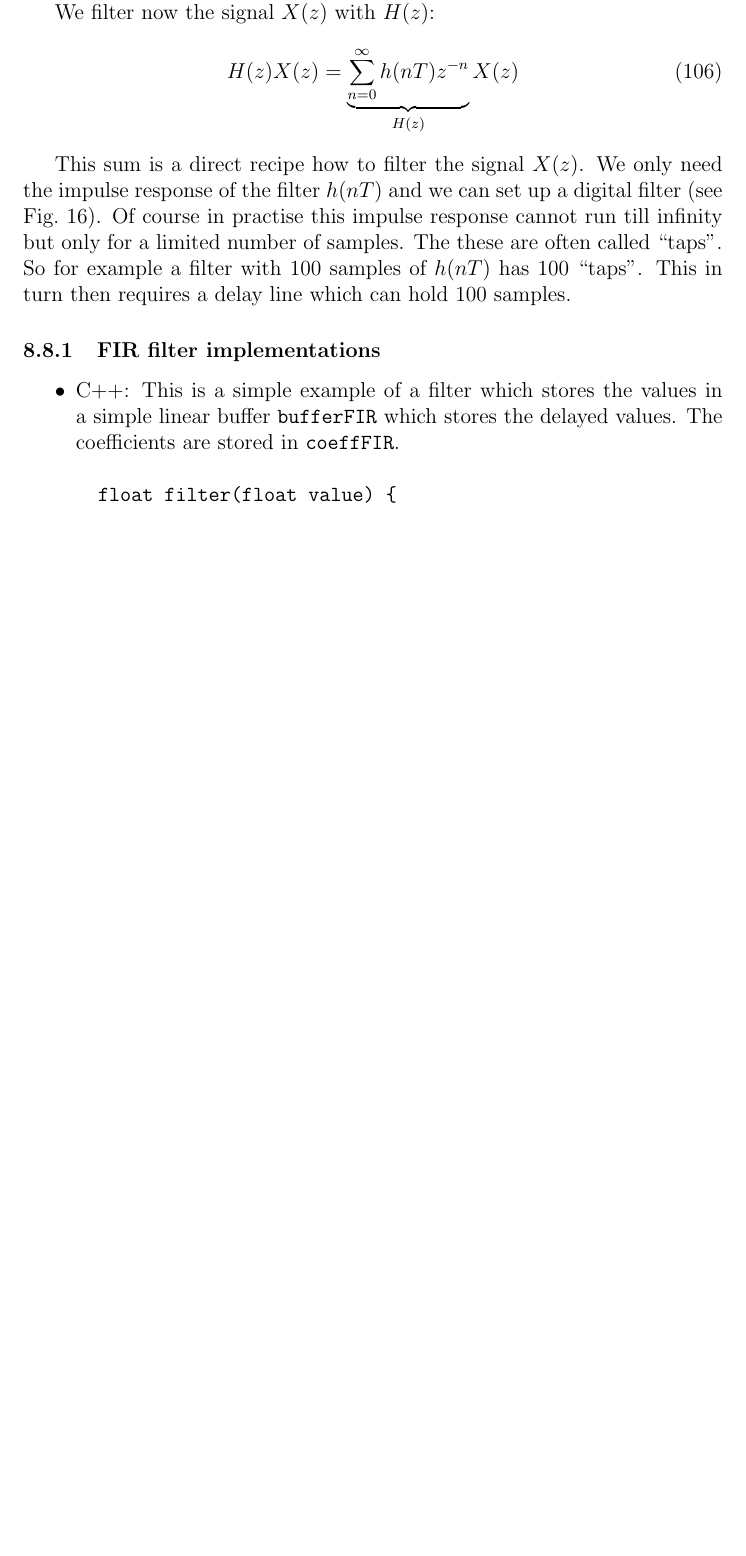
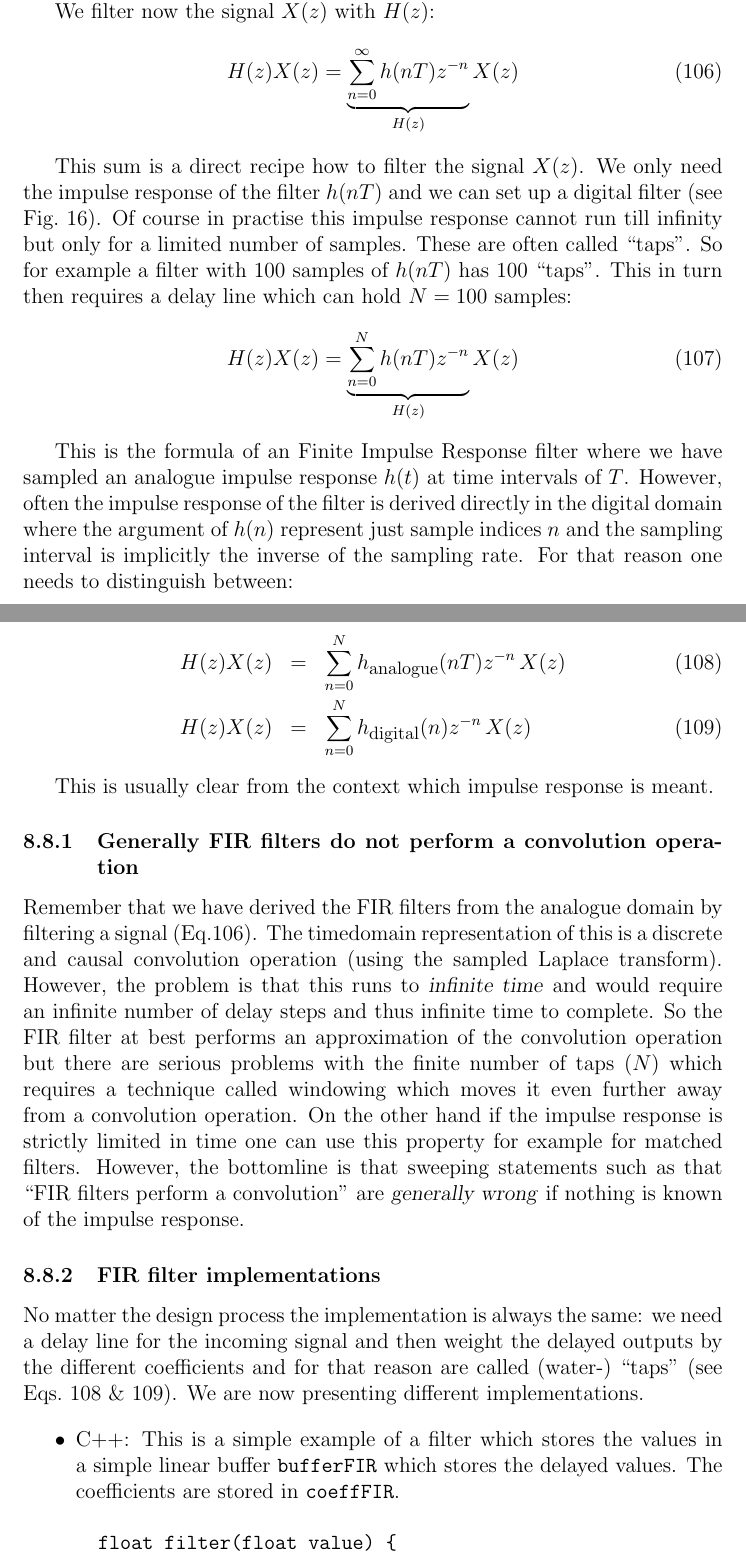
Before and after one commit to berndporr/digital_signal_processing, a LaTeX document (digital_signal_processing.tex): part of page 38 of 61 before the commit and two parts of pages 38 and 39 of 62 after it, the two joined at a grey line, cut so that both start at the same text, the shorter picture padded with empty space. Compiled offline with pdfLaTeX.

Commit message:
Made it more clear that there are two impulse responses.

```diff
--- a/digital_signal_processing.tex
+++ b/digital_signal_processing.tex
@@ -1474,22 +1474,62 @@ This is the z-transform of the impulse response $h(t)$ of the filter.
 
 We filter now the signal $X(z)$ with $H(z)$:
 \begin{equation}
-\label{FIRz}
-H(z)X(z)=\underbrace{\sum_{n=0}^\infty h(nT) z^{-n}}_{H(z)} X(z)
+H(z)X(z)=\underbrace{\sum_{n=0}^\infty h(nT) z^{-n}}_{H(z)} X(z) \label{notFIRyet}
 \end{equation}
 
 This sum is a direct recipe how to filter the signal $X(z)$. We only
 need the impulse response of the filter $h(nT)$ and we can
 set up a digital filter (see Fig.~\ref{FIRfilter}). Of course
 in practise this impulse response cannot run till infinity
-but only for a limited number of samples. The these are often
-called ``taps''. So for example a filter with 100 samples of $h(nT)$ has
-100 ``taps''. This in turn then requires a delay line which
-can hold 100 samples.
+but only for a limited number of samples. These are often
+called ``taps''. So for example a filter with $100$ samples of $h(nT)$ has
+$100$ ``taps''. This in turn then requires a delay line which
+can hold $N=100$ samples:
+\begin{equation}
+\label{FIRz}
+H(z)X(z)=\underbrace{\sum_{n=0}^N h(nT) z^{-n}}_{H(z)} X(z) \label{FIRfromAnalogue}
+\end{equation}
+
+This is the formula of an Finite Impulse Response filter where we have
+sampled an analogue impulse response $h(t)$ at time intervals of $T$.
+However, often the impulse response of the filter is derived directly
+in the digital domain where the argument of $h(n)$ represent just sample
+indices $n$ and the sampling interval is implicitly the inverse of the sampling
+rate. For that reason one needs to distinguish between:
+
+\begin{eqnarray}
+H(z)X(z) & = & \sum_{n=0}^N h_\textrm{\footnotesize{analogue}}(nT) z^{-n} \, X(z) \label{FIRa} \\
+H(z)X(z) & = & \sum_{n=0}^N h_\textrm{\footnotesize{digital}}(n) z^{-n} \, X(z) \label{FIRd}
+\end{eqnarray}
+
+This is usually clear from the context which impulse response is meant.
+
+\subsubsection{Generally FIR filters do not perform a convolution operation}
+
+Remember that we have derived the FIR filters from the analogue domain
+by filtering a signal (Eq.\ref{notFIRyet}). The timedomain representation
+of this is a discrete and causal convolution operation (using the
+sampled Laplace transform). However, the problem is that this runs to
+\textsl{infinite time} and would require an infinite number of delay
+steps and thus infinite time to complete. So the FIR filter at best
+performs an approximation of the convolution operation but there
+are serious problems with the finite number of taps ($N$) which
+requires a technique called windowing which moves it even further away
+from a convolution operation. On the other hand if the impulse
+response is strictly limited in time one can use this property for
+example for matched filters. However, the bottomline is that sweeping statements
+such as that ``FIR filters perform a convolution'' are \textsl{generally wrong}
+if nothing is known of the impulse response.
 
 
 
 \subsubsection{FIR filter implementations}
+No matter the design process the implementation is always the same: we
+need a delay line for the incoming signal and then weight the delayed
+outputs by the different coefficients and for that reason are called
+(water-) ``taps'' (see Eqs.~\ref{FIRa} \& \ref{FIRd}). We are now presenting
+different implementations.
+
 \begin{itemize}
 \item C++:
 This is a simple example of a filter which stores the values
```
Also changed, not shown: digital_signal_processing.pdf.
